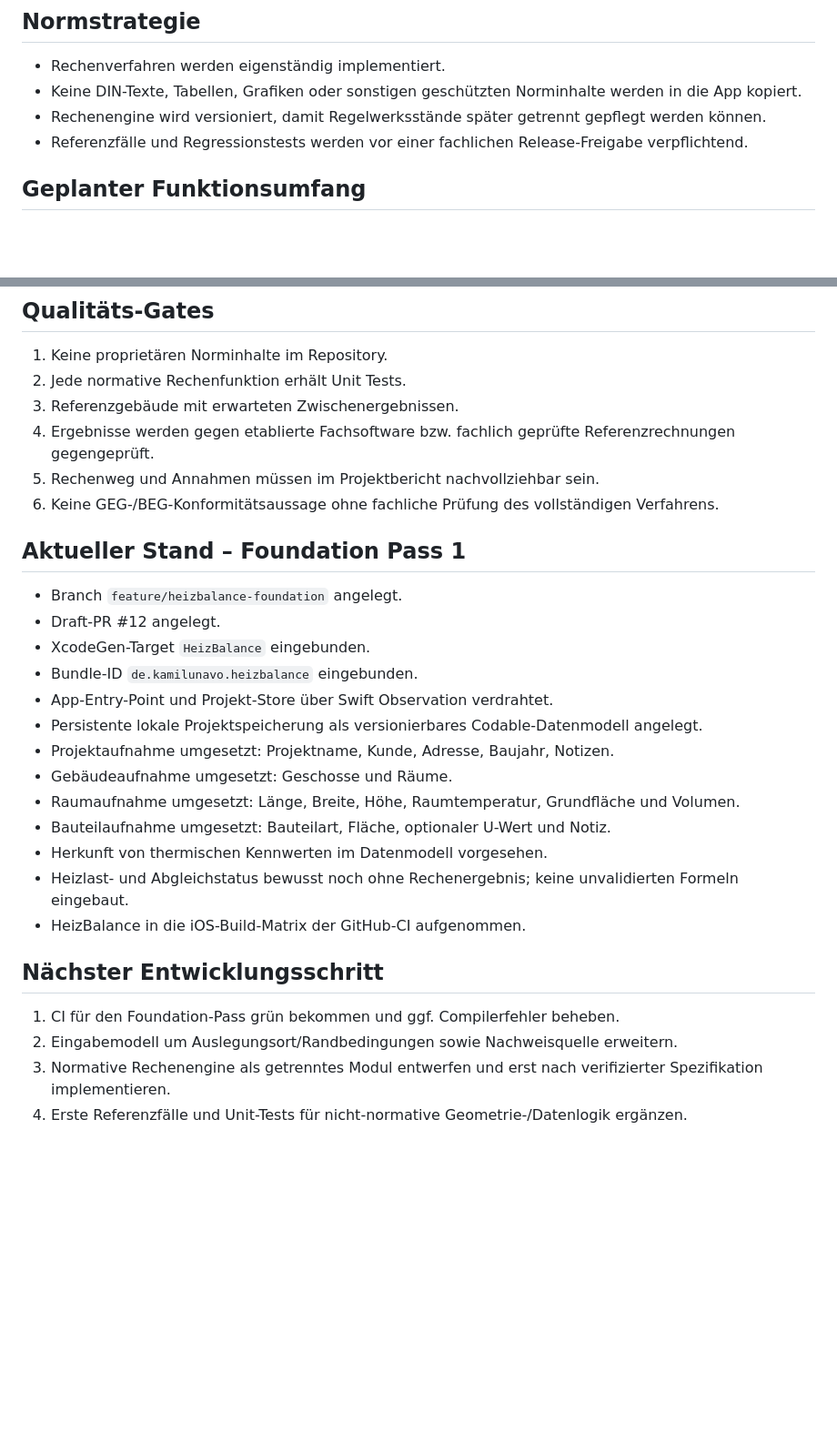
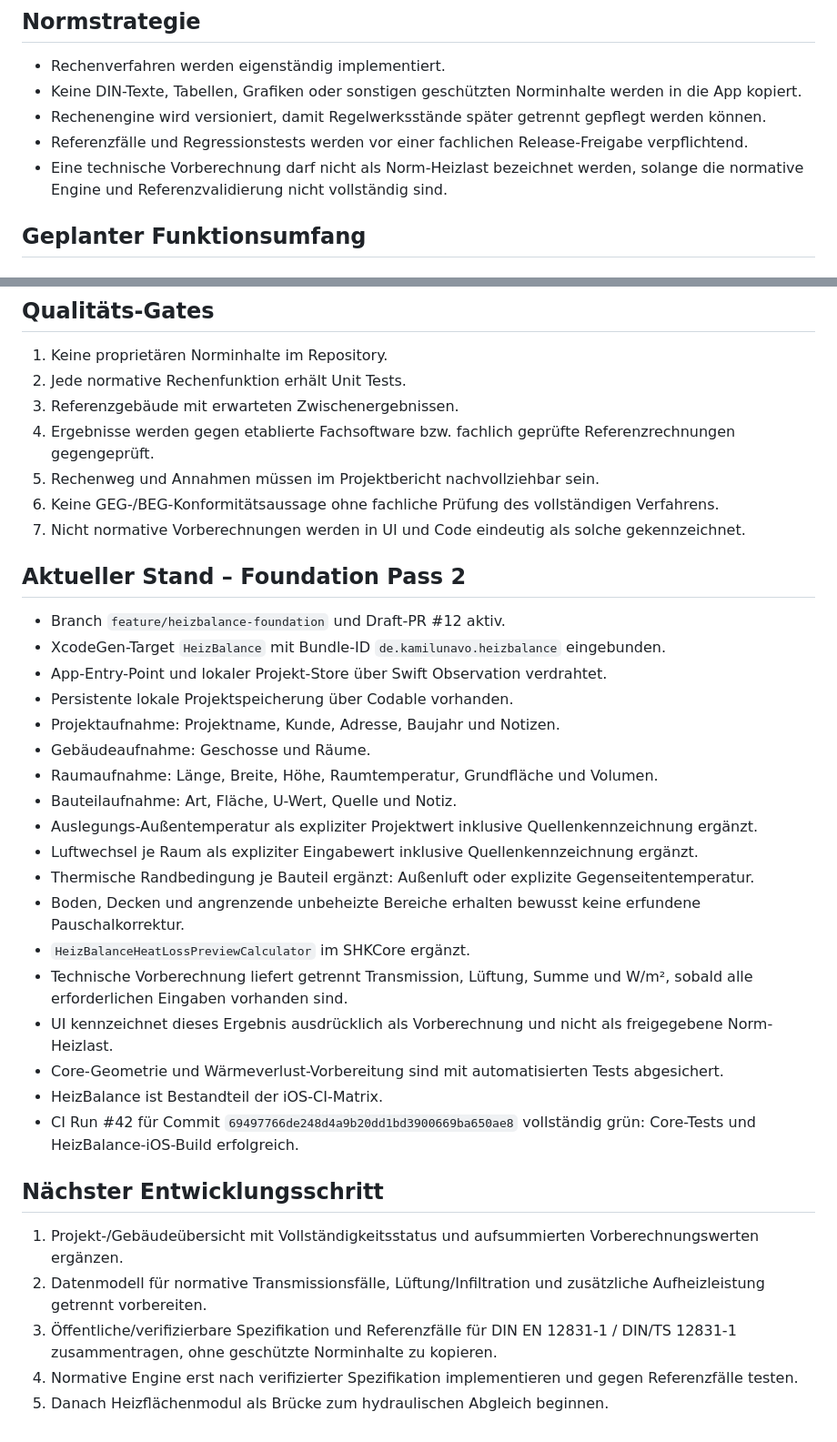
Before and after one commit to acciento89-bot/SHK, a Markdown page: docs/HEIZBALANCE_STATE.md, 2 parts joined by grey strips. Shown at 91% size. GitHub-like rendering; blank space fills up the shorter version.

Commit message:
docs(heizbalance): checkpoint thermal preview pass

```diff
--- a/docs/HEIZBALANCE_STATE.md
+++ b/docs/HEIZBALANCE_STATE.md
@@ -14,6 +14,7 @@ Mobile SHK-Fachanwendung für raumweise Heizlast, Heizflächenprüfung und hydra
 - Keine DIN-Texte, Tabellen, Grafiken oder sonstigen geschützten Norminhalte werden in die App kopiert.
 - Rechenengine wird versioniert, damit Regelwerksstände später getrennt gepflegt werden können.
 - Referenzfälle und Regressionstests werden vor einer fachlichen Release-Freigabe verpflichtend.
+- Eine technische Vorberechnung darf nicht als Norm-Heizlast bezeichnet werden, solange die normative Engine und Referenzvalidierung nicht vollständig sind.
 
 ## Geplanter Funktionsumfang
 ### Phase 1 – Heizlast
@@ -49,24 +50,31 @@ Mobile SHK-Fachanwendung für raumweise Heizlast, Heizflächenprüfung und hydra
 4. Ergebnisse werden gegen etablierte Fachsoftware bzw. fachlich geprüfte Referenzrechnungen gegengeprüft.
 5. Rechenweg und Annahmen müssen im Projektbericht nachvollziehbar sein.
 6. Keine GEG-/BEG-Konformitätsaussage ohne fachliche Prüfung des vollständigen Verfahrens.
+7. Nicht normative Vorberechnungen werden in UI und Code eindeutig als solche gekennzeichnet.
 
-## Aktueller Stand – Foundation Pass 1
-- Branch `feature/heizbalance-foundation` angelegt.
-- Draft-PR #12 angelegt.
-- XcodeGen-Target `HeizBalance` eingebunden.
-- Bundle-ID `de.kamilunavo.heizbalance` eingebunden.
-- App-Entry-Point und Projekt-Store über Swift Observation verdrahtet.
-- Persistente lokale Projektspeicherung als versionierbares Codable-Datenmodell angelegt.
-- Projektaufnahme umgesetzt: Projektname, Kunde, Adresse, Baujahr, Notizen.
-- Gebäudeaufnahme umgesetzt: Geschosse und Räume.
-- Raumaufnahme umgesetzt: Länge, Breite, Höhe, Raumtemperatur, Grundfläche und Volumen.
-- Bauteilaufnahme umgesetzt: Bauteilart, Fläche, optionaler U-Wert und Notiz.
-- Herkunft von thermischen Kennwerten im Datenmodell vorgesehen.
-- Heizlast- und Abgleichstatus bewusst noch ohne Rechenergebnis; keine unvalidierten Formeln eingebaut.
-- HeizBalance in die iOS-Build-Matrix der GitHub-CI aufgenommen.
+## Aktueller Stand – Foundation Pass 2
+- Branch `feature/heizbalance-foundation` und Draft-PR #12 aktiv.
+- XcodeGen-Target `HeizBalance` mit Bundle-ID `de.kamilunavo.heizbalance` eingebunden.
+- App-Entry-Point und lokaler Projekt-Store über Swift Observation verdrahtet.
+- Persistente lokale Projektspeicherung über Codable vorhanden.
+- Projektaufnahme: Projektname, Kunde, Adresse, Baujahr und Notizen.
+- Gebäudeaufnahme: Geschosse und Räume.
+- Raumaufnahme: Länge, Breite, Höhe, Raumtemperatur, Grundfläche und Volumen.
+- Bauteilaufnahme: Art, Fläche, U-Wert, Quelle und Notiz.
+- Auslegungs-Außentemperatur als expliziter Projektwert inklusive Quellenkennzeichnung ergänzt.
+- Luftwechsel je Raum als expliziter Eingabewert inklusive Quellenkennzeichnung ergänzt.
+- Thermische Randbedingung je Bauteil ergänzt: Außenluft oder explizite Gegenseitentemperatur.
+- Boden, Decken und angrenzende unbeheizte Bereiche erhalten bewusst keine erfundene Pauschalkorrektur.
+- `HeizBalanceHeatLossPreviewCalculator` im SHKCore ergänzt.
+- Technische Vorberechnung liefert getrennt Transmission, Lüftung, Summe und W/m², sobald alle erforderlichen Eingaben vorhanden sind.
+- UI kennzeichnet dieses Ergebnis ausdrücklich als Vorberechnung und nicht als freigegebene Norm-Heizlast.
+- Core-Geometrie und Wärmeverlust-Vorbereitung sind mit automatisierten Tests abgesichert.
+- HeizBalance ist Bestandteil der iOS-CI-Matrix.
+- CI Run #42 für Commit `69497766de248d4a9b20dd1bd3900669ba650ae8` vollständig grün: Core-Tests und HeizBalance-iOS-Build erfolgreich.
 
 ## Nächster Entwicklungsschritt
-1. CI für den Foundation-Pass grün bekommen und ggf. Compilerfehler beheben.
-2. Eingabemodell um Auslegungsort/Randbedingungen sowie Nachweisquelle erweitern.
-3. Normative Rechenengine als getrenntes Modul entwerfen und erst nach verifizierter Spezifikation implementieren.
-4. Erste Referenzfälle und Unit-Tests für nicht-normative Geometrie-/Datenlogik ergänzen.
+1. Projekt-/Gebäudeübersicht mit Vollständigkeitsstatus und aufsummierten Vorberechnungswerten ergänzen.
+2. Datenmodell für normative Transmissionsfälle, Lüftung/Infiltration und zusätzliche Aufheizleistung getrennt vorbereiten.
+3. Öffentliche/verifizierbare Spezifikation und Referenzfälle für DIN EN 12831-1 / DIN/TS 12831-1 zusammentragen, ohne geschützte Norminhalte zu kopieren.
+4. Normative Engine erst nach verifizierter Spezifikation implementieren und gegen Referenzfälle testen.
+5. Danach Heizflächenmodul als Brücke zum hydraulischen Abgleich beginnen.
```
